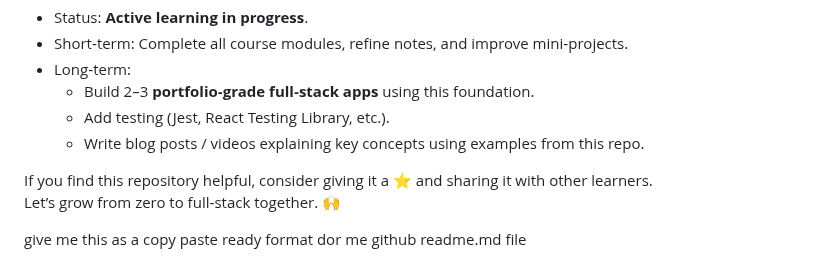
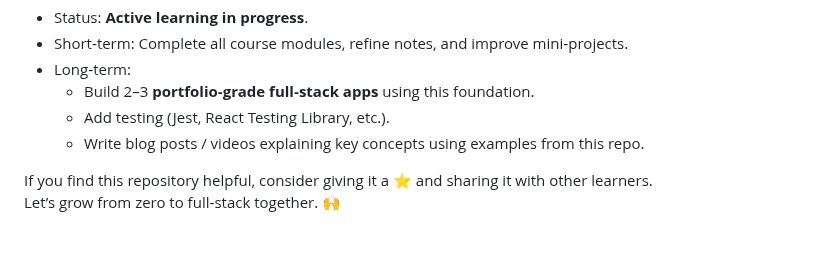
Before and after one commit to rishvmiyani/webdev-zero-to-fullstack, a Markdown page: README.md, the part around the change. GitHub-like rendering; blank space fills up the shorter version.

Commit message:
Clean up README formatting
Removed unnecessary line from README.

```diff
--- a/README.md
+++ b/README.md
@@ -226,5 +226,3 @@ text
 
 If you find this repository helpful, consider giving it a ⭐ and sharing it with other learners.
 Let’s grow from zero to full‑stack together. 🙌
-
-give me this as a copy paste ready format dor me github readme.md file
```
